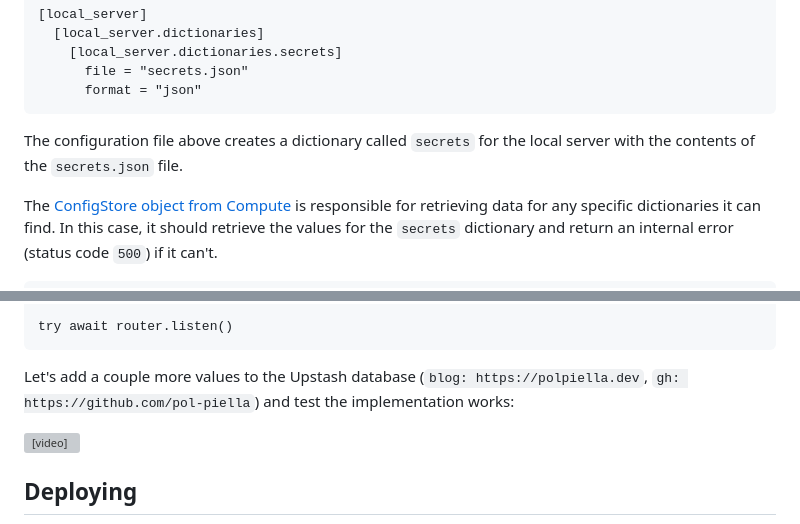
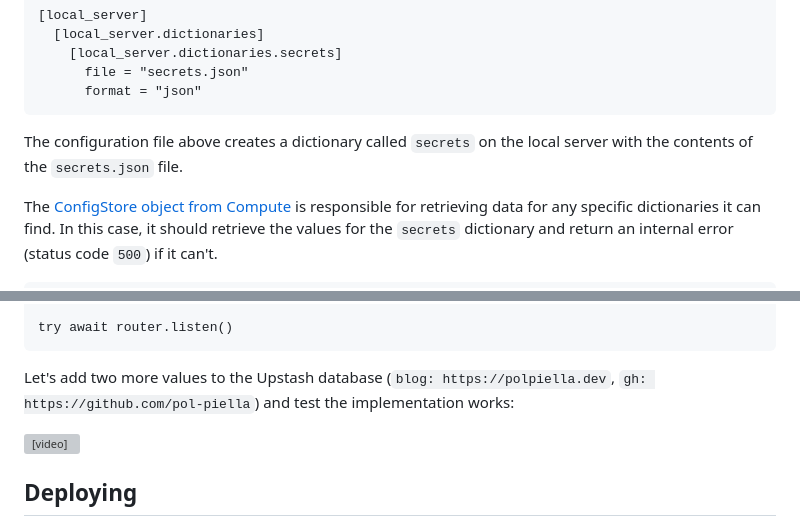
Before and after one commit to polpielladev/polpiella.dev, a Markdown page: src/pages/making-a-serverless-swift-function-with-fastly-and-upstash.md, 2 parts joined by grey strips. GitHub-like rendering; grey boxes are pictures that could not be loaded.

````diff
--- a/src/pages/making-a-serverless-swift-function-with-fastly-and-upstash.md
+++ b/src/pages/making-a-serverless-swift-function-with-fastly-and-upstash.md
@@ -147,7 +147,7 @@ manifest_version = 2
       format = "json"
 ```
 
-The configuration file above creates a dictionary called `secrets` for the local server with the contents of the `secrets.json` file.
+The configuration file above creates a dictionary called `secrets` on the local server with the contents of the `secrets.json` file.
 
 The [ConfigStore object from Compute](https://github.com/swift-cloud/Compute/blob/main/Sources/Compute/ConfigStore.swift) is responsible for retrieving data for any specific dictionaries it can find. In this case, it should retrieve the values for the `secrets` dictionary and return an internal error (status code `500`) if it can't.
 
@@ -274,7 +274,7 @@ router.get("/:key") { request, response in
 try await router.listen()
 ```
 
-Let's add a couple more values to the Upstash database (`blog: https://polpiella.dev`, `gh: https://github.com/pol-piella`) and test the implementation works:
+Let's add two more values to the Upstash database (`blog: https://polpiella.dev`, `gh: https://github.com/pol-piella`) and test the implementation works:
 
 <Video src='/assets/posts/making-a-serverless-swift-function-with-fastly-and-upstash/url-shortener.mp4' controls={false} />
 
````
Also changed, not shown: other parts of src/pages/making-a-serverless-swift-function-with-fastly-and-upstash.md (+9 -9 lines).
